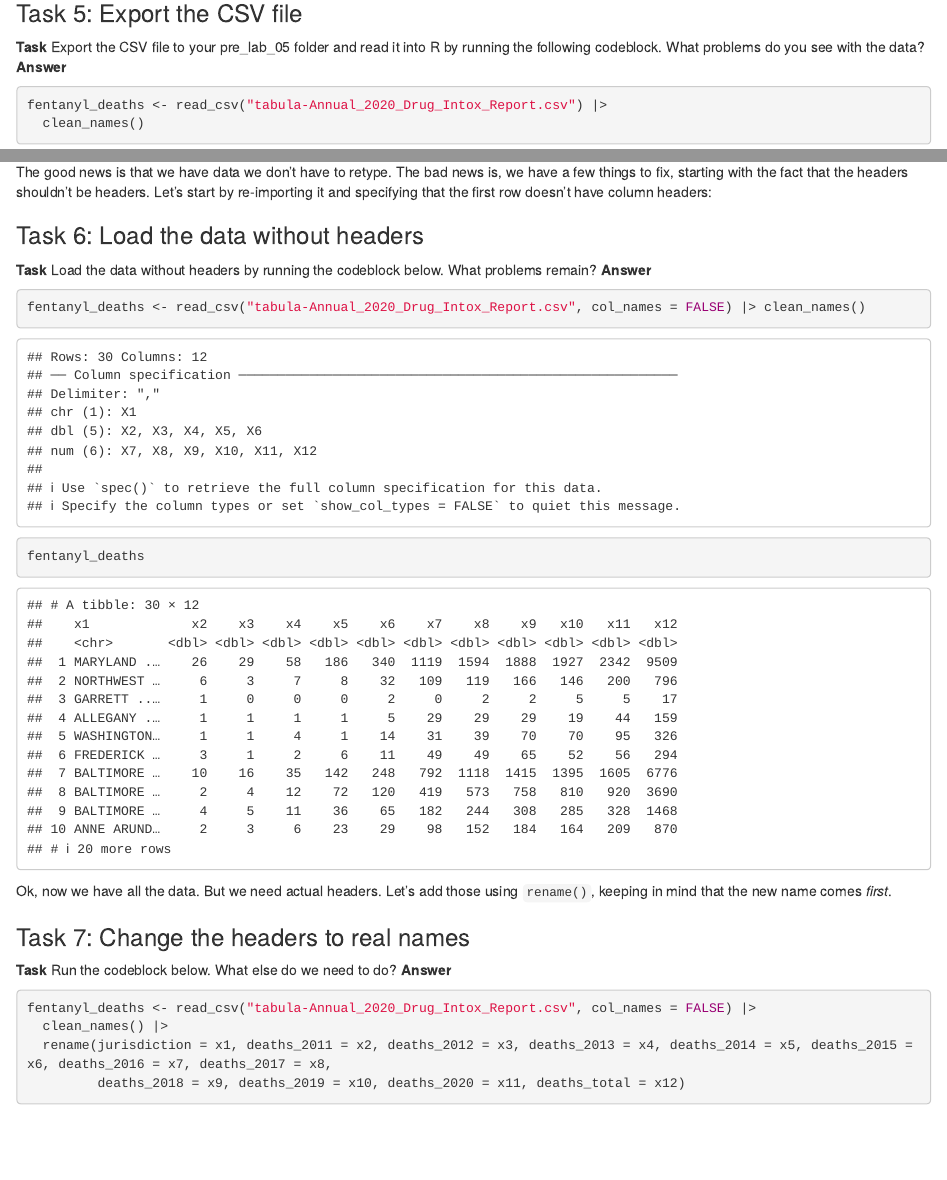
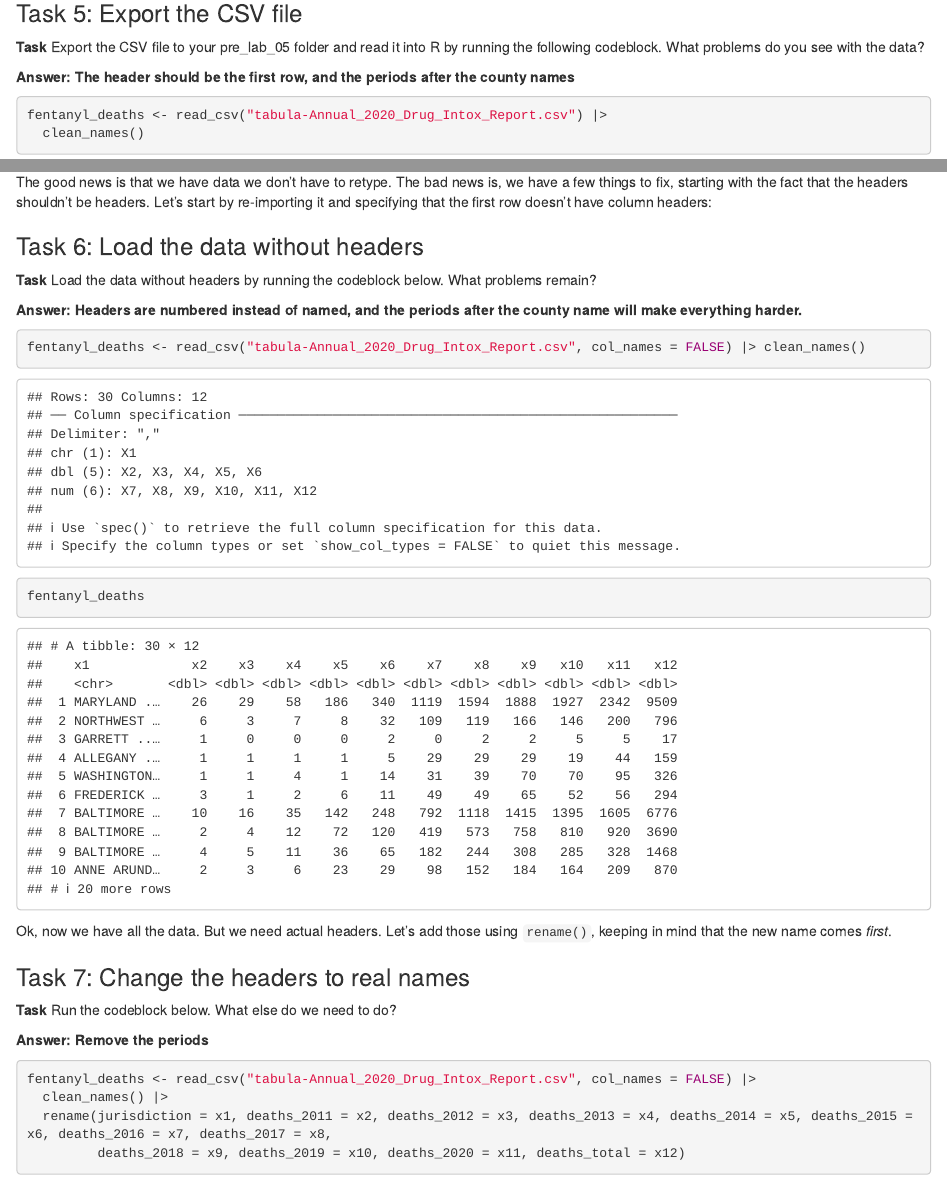
Before and after one commit to cat-murphy/Cat-Murphy-JOUR772, an R Markdown document (pre_labs/pre_lab_05/pre_lab_05.Rmd): the page in a window 1100 px wide, from 2950 px down, and a second part further down, joined at a grey line. Rendered offline with R 4.5, knitr and Pandoc, with nearby package versions; some code elsewhere in the file could not run offline; column names are cleaned by a stand-in for the janitor package.

Commit message:
Update pre_lab_05.Rmd

````diff
--- a/pre_labs/pre_lab_05/pre_lab_05.Rmd
+++ b/pre_labs/pre_lab_05/pre_lab_05.Rmd
@@ -97,7 +97,9 @@ You can now export that extracted table to a CSV file using the "Export" button.
 
 ### Task 5: Export the CSV file
 
-**Task** Export the CSV file to your pre_lab_05 folder and read it into R by running the following codeblock. What problems do you see with the data? **Answer**
+**Task** Export the CSV file to your pre_lab_05 folder and read it into R by running the following codeblock. What problems do you see with the data?
+
+**Answer: The header should be the first row, and the periods after the county names**
 
 ```{r}
 fentanyl_deaths <- read_csv("tabula-Annual_2020_Drug_Intox_Report.csv") |>
@@ -112,7 +114,9 @@ The good news is that we have data we don't have to retype. The bad news is, we
 
 ### Task 6: Load the data without headers
 
-**Task** Load the data without headers by running the codeblock below. What problems remain? **Answer**
+**Task** Load the data without headers by running the codeblock below. What problems remain?
+
+**Answer: Headers are numbered instead of named, and the periods after the county name will make everything harder.**
 
 ```{r}
 fentanyl_deaths <- read_csv("tabula-Annual_2020_Drug_Intox_Report.csv", col_names = FALSE) |> clean_names()
@@ -124,7 +128,9 @@ Ok, now we have all the data. But we need actual headers. Let's add those using
 
 ### Task 7: Change the headers to real names
 
-**Task** Run the codeblock below. What else do we need to do? **Answer**
+**Task** Run the codeblock below. What else do we need to do?
+
+**Answer: Remove the periods**
 
 ```{r}
 fentanyl_deaths <- read_csv("tabula-Annual_2020_Drug_Intox_Report.csv", col_names = FALSE) |>
````
